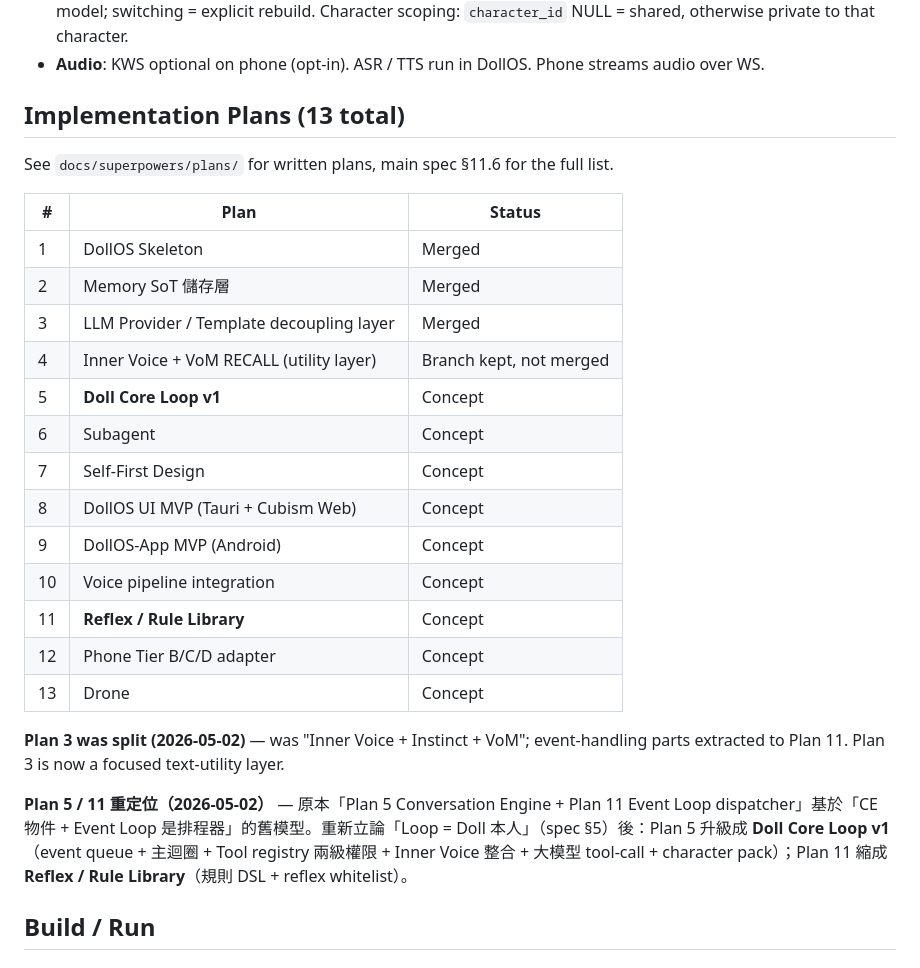
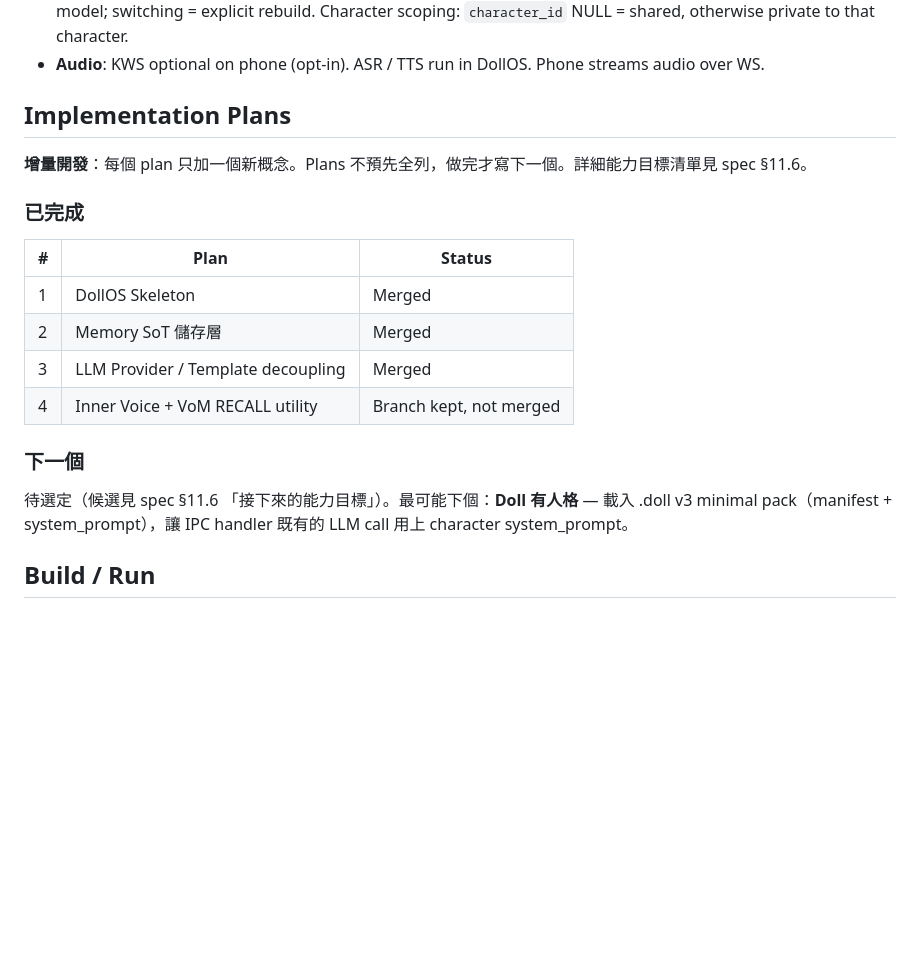
Before and after one commit to ningyos/DollOS, a Markdown page: CLAUDE.md, the part around the change. Rendered like a GitHub page; blank space fills up the shorter version.

Commit message:
spec/CLAUDE: switch to incremental, one-concept-per-plan workflow
預先列固定 13 plan 的方法導致每個 plan scope 太大、認知負擔重。
改為：plans 不預先列，能力目標當大方向；每個 plan 只加一個新概念，
做完才寫下一個。

§11.6 改寫成「方法 + 已完成 plans + 能力目標清單」。
CLAUDE.md plan 表縮成「已完成 + 下一個候選」。

Co-Authored-By: Claude Opus 4.7 (1M context) <noreply@anthropic.com>

```diff
--- a/CLAUDE.md
+++ b/CLAUDE.md
@@ -58,29 +58,22 @@ DollOS/
 - **Memory SoT**: sqlite-vec + FTS5, hybrid retrieval via Reciprocal Rank Fusion (k=60). Single active embedding model; switching = explicit rebuild. Character scoping: `character_id` NULL = shared, otherwise private to that character.
 - **Audio**: KWS optional on phone (opt-in). ASR / TTS run in DollOS. Phone streams audio over WS.
 
-## Implementation Plans (13 total)
+## Implementation Plans
 
-See `docs/superpowers/plans/` for written plans, main spec §11.6 for the full list.
+**增量開發**：每個 plan 只加一個新概念。Plans 不預先全列，做完才寫下一個。詳細能力目標清單見 spec §11.6。
+
+### 已完成
 
 | # | Plan | Status |
 |---|---|---|
 | 1 | DollOS Skeleton | Merged |
 | 2 | Memory SoT 儲存層 | Merged |
-| 3 | LLM Provider / Template decoupling layer | Merged |
-| 4 | Inner Voice + VoM RECALL (utility layer) | Branch kept, not merged |
-| 5 | **Doll Core Loop v1** | Concept |
-| 6 | Subagent | Concept |
-| 7 | Self-First Design | Concept |
-| 8 | DollOS UI MVP (Tauri + Cubism Web) | Concept |
-| 9 | DollOS-App MVP (Android) | Concept |
-| 10 | Voice pipeline integration | Concept |
-| 11 | **Reflex / Rule Library** | Concept |
-| 12 | Phone Tier B/C/D adapter | Concept |
-| 13 | Drone | Concept |
+| 3 | LLM Provider / Template decoupling | Merged |
+| 4 | Inner Voice + VoM RECALL utility | Branch kept, not merged |
 
-**Plan 3 was split (2026-05-02)** — was "Inner Voice + Instinct + VoM"; event-handling parts extracted to Plan 11. Plan 3 is now a focused text-utility layer.
+### 下一個
 
-**Plan 5 / 11 重定位（2026-05-02）** — 原本「Plan 5 Conversation Engine + Plan 11 Event Loop dispatcher」基於「CE 物件 + Event Loop 是排程器」的舊模型。重新立論「Loop = Doll 本人」（spec §5）後：Plan 5 升級成 **Doll Core Loop v1**（event queue + 主迴圈 + Tool registry 兩級權限 + Inner Voice 整合 + 大模型 tool-call + character pack）；Plan 11 縮成 **Reflex / Rule Library**（規則 DSL + reflex whitelist）。
+待選定（候選見 spec §11.6 「接下來的能力目標」）。最可能下個：**Doll 有人格** — 載入 .doll v3 minimal pack（manifest + system_prompt），讓 IPC handler 既有的 LLM call 用上 character system_prompt。
 
 ## Build / Run
 
```
Also changed, not shown: 1 other file.
